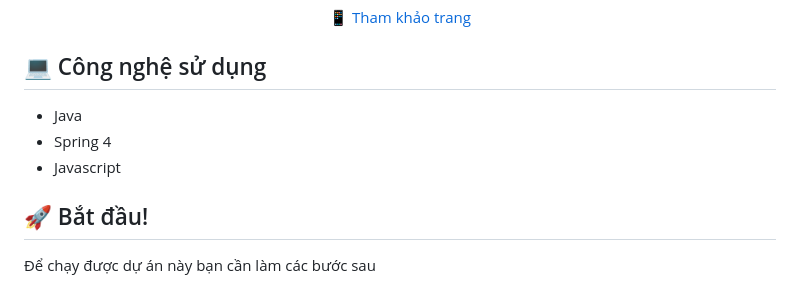
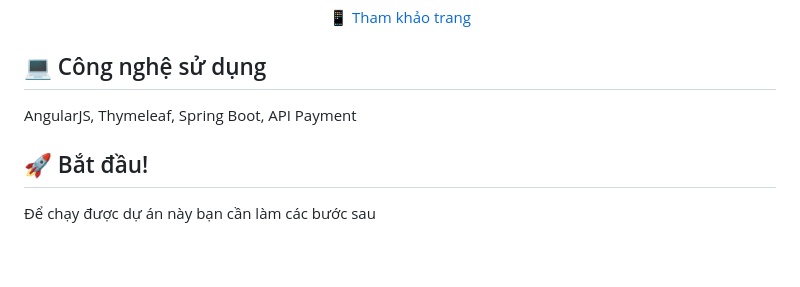
Before and after one commit to PhamNhatHoang/DATN_Fpoly, a Markdown page: README.md, the part around the change printed below. Rendered like a GitHub page; blank space fills up the shorter version.

```diff
--- a/README.md
+++ b/README.md
@@ -19,9 +19,7 @@
 
 <h2 id="technologies">💻 Công nghệ sử dụng</h2>
 
-- Java
-- Spring 4
-- Javascript
+AngularJS, Thymeleaf, Spring Boot, API Payment
 
 <h2 id="started">🚀 Bắt đầu!</h2>
 
```
Also changed, not shown: other parts of README.md (+11 -2 lines).
